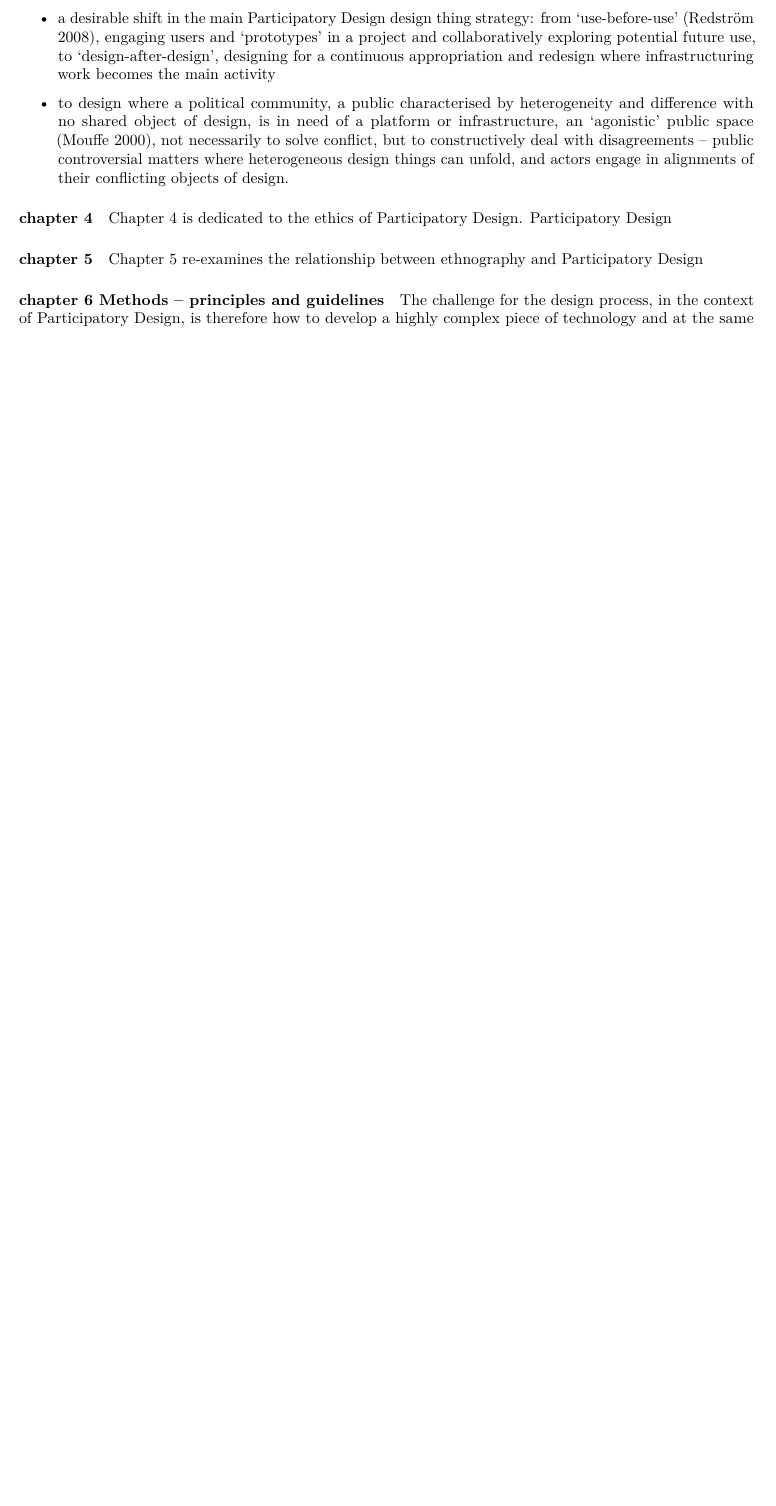
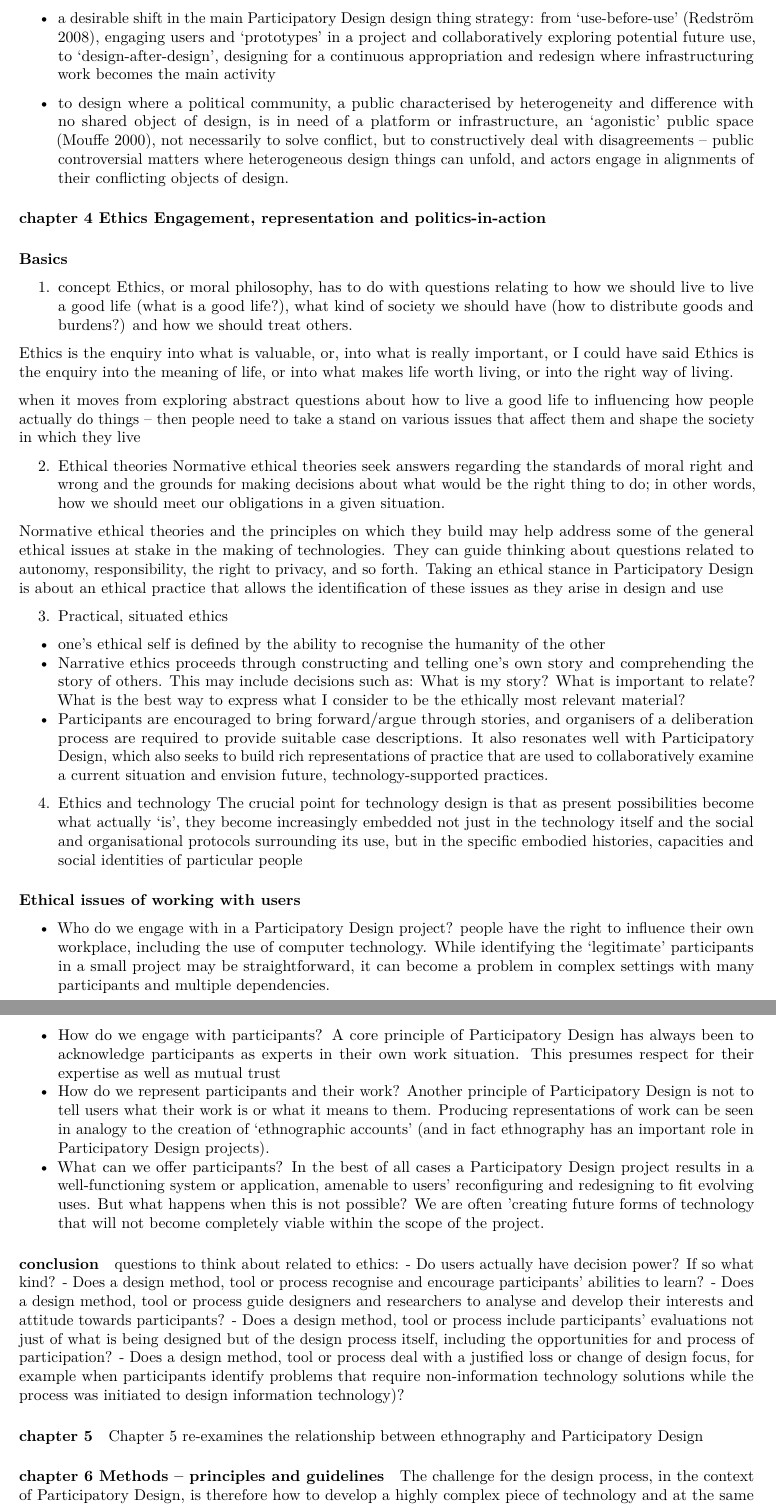
Before and after one commit to penn-wonderlab/discow-docs, an R Markdown document (workshops/PD_book_notes.Rmd): part of page 4 of 7 before the commit and two parts of pages 4 and 5 of 8 after it, the two joined at a grey line, cut so that both start at the same text, the shorter picture padded with empty space. Rendered offline with R 4.5, knitr and Pandoc, then LaTeX, with nearby package versions.

Commit message:
Update PD_book_notes.Rmd

```diff
--- a/workshops/PD_book_notes.Rmd
+++ b/workshops/PD_book_notes.Rmd
@@ -106,8 +106,48 @@ User-centered design can be characterized as a multi-stage problem-solving proce
 - to design where a political community, a public characterised by heterogeneity and difference with no shared object of design, is in need of a platform or infrastructure, an ‘agonistic’ public space (Mouffe 2000), not necessarily to solve conflict, but to constructively deal with disagreements – public controversial matters where heterogeneous design things can unfold, and actors engage in alignments of their conflicting objects of design.
 
 
-#### chapter 4
-Chapter 4 is dedicated to the ethics of Participatory Design. Participatory Design
+#### chapter 4 Ethics Engagement, representation and politics-in-action
+
+##### Basics
+1. concept
+Ethics, or moral philosophy, has to do with questions relating to how we should live to live a good life (what is a good life?), what kind of society we should have (how to distribute goods and burdens?) and how we should treat others.
+
+Ethics is the enquiry into what is valuable, or, into what is really important, or I could have said Ethics is the enquiry into the meaning of life, or into what makes life worth living, or into the right way of living.
+
+when it moves from exploring abstract questions about how to live a good life to influencing how people actually do things – then people need to take a stand on various issues that affect them and shape the society in which they live
+
+2. Ethical theories
+Normative ethical theories seek answers regarding the standards of moral right and wrong and the grounds for making decisions about what would be the right thing to do; in other words, how we should meet our obligations in a given situation.
+
+Normative ethical theories and the principles on which they build may help address some of the general ethical issues at stake in the making of technologies. They can guide thinking about questions related to autonomy, responsibility, the right to privacy, and so forth. Taking an ethical stance in Participatory Design is about an ethical practice that allows the identification of these issues as they arise in design and use
+
+3. Practical, situated ethics
+- one’s ethical self is defined by the ability to recognise the humanity of the other
+- Narrative ethics proceeds through constructing and telling one’s own story and comprehending the story of others. This may include decisions such as: What is my story? What is important to relate? What is the best way to express what I consider to be the ethically most relevant material?
+- Participants are encouraged to bring forward/argue through stories, and organisers of a deliberation process are required to provide suitable case descriptions. It also resonates well with Participatory Design, which also seeks to build rich representations of practice that are used to collaboratively examine a current situation and envision future, technology-supported practices.
+
+4. Ethics and technology
+The crucial point for technology design is that as present possibilities become what actually ‘is’, they become increasingly embedded not just in the technology itself and the social and organisational protocols surrounding its use, but in the specific embodied histories, capacities and social identities of particular people
+
+##### Ethical issues of working with users
+
+- Who do we engage with in a Participatory Design project?
+people have the right to influence their own workplace, including the use of computer technology. While identifying the ‘legitimate’ participants in a small project may be straightforward, it can become a problem in complex settings with many participants and multiple dependencies.
+- How do we engage with participants?
+A core principle of Participatory Design has always been to acknowledge participants as experts in their own work situation. This presumes respect for their expertise as well as mutual trust
+- How do we represent participants and their work?
+Another principle of Participatory Design is not to tell users what their work is or what it means to them. Producing representations of work can be seen in analogy to the creation of ‘ethnographic accounts’ (and in fact ethnography has an important role in Participatory Design projects).
+- What can we offer participants?
+In the best of all cases a Participatory Design project results in a well-functioning system or application, amenable to users’ reconfiguring and redesigning to fit evolving uses. But what happens when this is not possible? We are often ‘creating future forms of technology that will not become completely viable within the scope of the project.
+
+
+##### conclusion
+questions to think about related to ethics:
+- Do users actually have decision power? If so what kind?
+- Does a design method, tool or process recognise and encourage participants’ abilities to learn?
+- Does a design method, tool or process guide designers and researchers to analyse and develop their interests and attitude towards participants?
+- Does a design method, tool or process include participants’ evaluations not just of what is being designed but of the design process itself, including the opportunities for and process of participation?
+- Does a design method, tool or process deal with a justified loss or change of design focus, for example when participants identify problems that require non-information technology solutions while the process was initiated to design information technology)?
 
 #### chapter 5
 Chapter 5 re-examines the relationship between ethnography and Participatory Design
```
Also changed, not shown: workshops/PD_book_notes.Rmd (2 more changed lines).
